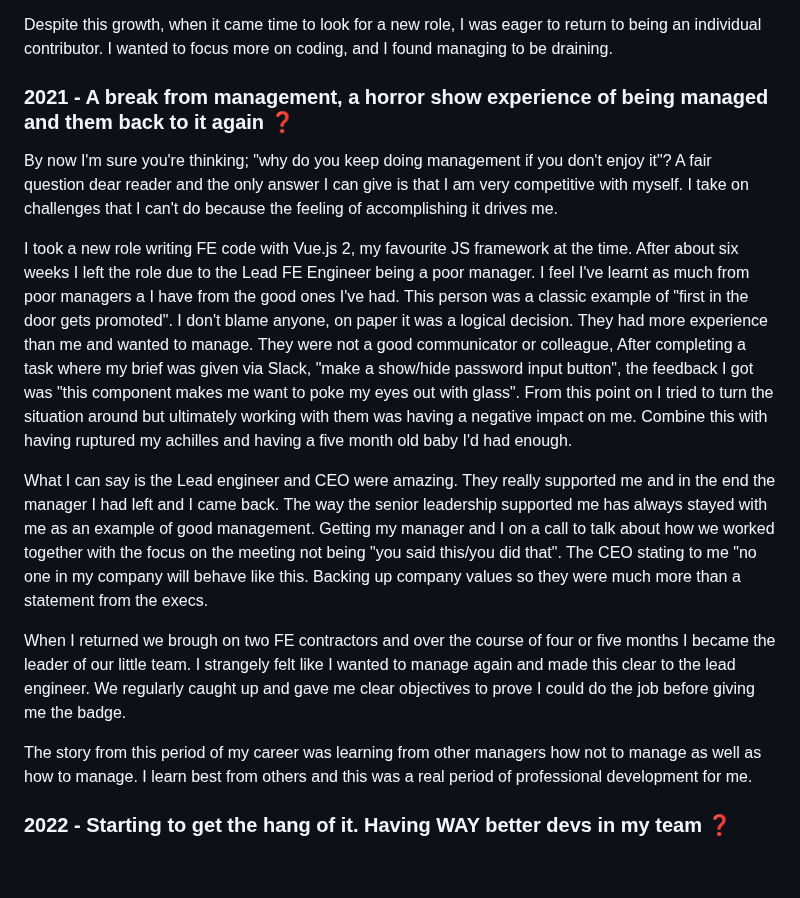
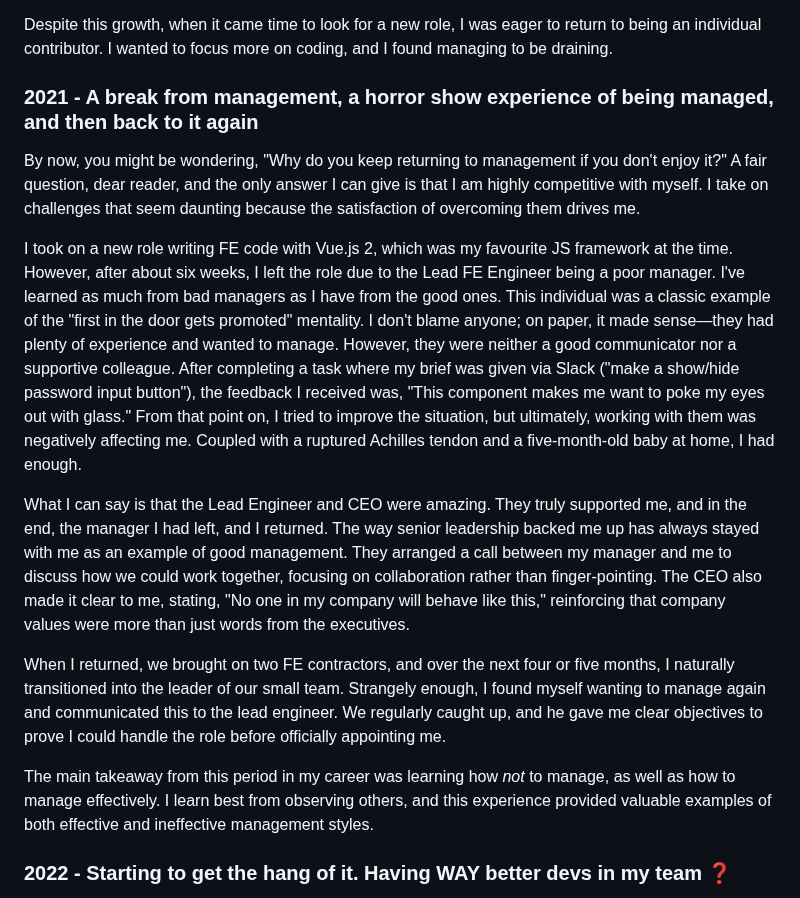
Before and after one commit to stuartjnelson/northern-badger-11ty-blog, a Markdown page: articles/becoming-a-better-manager-reflecting-on-my-leadership-journey.md, the part around the change. GitHub-like rendering; blank space fills up the shorter version.

Commit message:
docs: improved 5ht section

```diff
--- a/articles/becoming-a-better-manager-reflecting-on-my-leadership-journey.md
+++ b/articles/becoming-a-better-manager-reflecting-on-my-leadership-journey.md
@@ -52,16 +52,17 @@ I continued in the position and made some progress. I believe I improved at runn
 Despite this growth, when it came time to look for a new role, I was eager to return to being an individual contributor. I wanted to focus more on coding, and I found managing to be draining.
 
 
-### 2021 - A break from management, a horror show experience of being managed and them back to it again ❓
-By now I'm sure you're thinking; "why do you keep doing management if you don't enjoy it"? A fair question dear reader and the only answer I can give is that I am very competitive with myself. I take on challenges that I can't do because the feeling of accomplishing it drives me.
+### 2021 - A break from management, a horror show experience of being managed, and then back to it again
 
-I took a new role writing FE code with Vue.js 2, my favourite JS framework at the time. After about six weeks I left the role due to the Lead FE Engineer being a poor manager. I feel I've learnt as much from poor managers a I have from the good ones I've had. This person was a classic example of "first in the door gets promoted". I don't blame anyone, on paper it was a logical decision. They had more experience than me and wanted to manage. They were not a good communicator or colleague, After completing a task where my brief was given via Slack, "make a show/hide password input button", the feedback I got was "this component makes me want to poke my eyes out with glass". From this point on I tried to turn the situation around but ultimately working with them was having a negative impact on me. Combine this with having ruptured my achilles and having a five month old baby I'd had enough.
+By now, you might be wondering, "Why do you keep returning to management if you don't enjoy it?" A fair question, dear reader, and the only answer I can give is that I am highly competitive with myself. I take on challenges that seem daunting because the satisfaction of overcoming them drives me.
 
-What I can say is the Lead engineer and CEO were amazing. They really supported me and in the end the manager I had left and I came back. The way the senior leadership supported me has always stayed with me as an example of good management. Getting my manager and I on a call to talk about how we worked together with the focus on the meeting not being "you said this/you did that". The CEO stating to me "no one in my company will behave like this. Backing up company values so they were much more than a statement from the execs.
+I took on a new role writing FE code with Vue.js 2, which was my favourite JS framework at the time. However, after about six weeks, I left the role due to the Lead FE Engineer being a poor manager. I've learned as much from bad managers as I have from the good ones. This individual was a classic example of the "first in the door gets promoted" mentality. I don't blame anyone; on paper, it made sense—they had plenty of experience and wanted to manage. However, they were neither a good communicator nor a supportive colleague. After completing a task where my brief was given via Slack ("make a show/hide password input button"), the feedback I received was, "This component makes me want to poke my eyes out with glass." From that point on, I tried to improve the situation, but ultimately, working with them was negatively affecting me. Coupled with a ruptured Achilles tendon and a five-month-old baby at home, I had enough.
 
-When I returned we brough on two FE contractors and over the course of four or five months I became the leader of our little team. I strangely felt like I wanted to manage again and made this clear to the lead engineer. We regularly caught up and gave me clear objectives to prove I could do the job before giving me the badge.
+What I can say is that the Lead Engineer and CEO were amazing. They truly supported me, and in the end, the manager I had left, and I returned. The way senior leadership backed me up has always stayed with me as an example of good management. They arranged a call between my manager and me to discuss how we could work together, focusing on collaboration rather than finger-pointing. The CEO also made it clear to me, stating, "No one in my company will behave like this," reinforcing that company values were more than just words from the executives.
 
-The story from this period of my career was learning from other managers how not to manage as well as how to manage. I learn best from others and this was a real period of professional development for me.
+When I returned, we brought on two FE contractors, and over the next four or five months, I naturally transitioned into the leader of our small team. Strangely enough, I found myself wanting to manage again and communicated this to the lead engineer. We regularly caught up, and he gave me clear objectives to prove I could handle the role before officially appointing me.
+
+The main takeaway from this period in my career was learning how *not* to manage, as well as how to manage effectively. I learn best from observing others, and this experience provided valuable examples of both effective and ineffective management styles.
 
 
 ### 2022 - Starting to get the hang of it. Having WAY better devs in my team ❓
```
